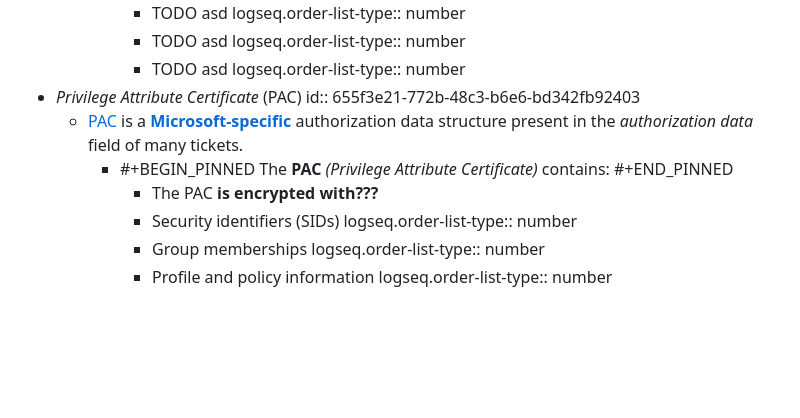
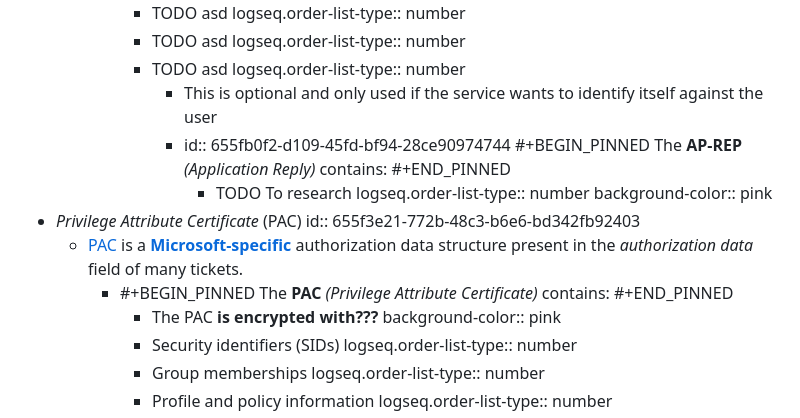
Before and after one commit to StayPirate/HTB-Notes, a Markdown page: pages/AD Kerberos Authentication.md, the part around the change. Rendered like a GitHub page; blank space fills up the shorter version.

Commit message:
fix(kerberos): sync draft

```diff
--- a/pages/AD Kerberos Authentication.md
+++ b/pages/AD Kerberos Authentication.md
@@ -248,6 +248,14 @@ public:: true
 			  logseq.order-list-type:: number
 			- TODO asd
 			  logseq.order-list-type:: number
+				- This is optional and only used if the service wants to identify itself against the user
+				- id:: 655fb0f2-d109-45fd-bf94-28ce90974744
+				  #+BEGIN_PINNED
+				  The **AP-REP** *(Application Reply)* contains:
+				  #+END_PINNED
+					- TODO To research
+					  logseq.order-list-type:: number
+					  background-color:: pink
 - *Privilege Attribute Certificate* (PAC)
   id:: 655f3e21-772b-48c3-b6e6-bd342fb92403
 	- [PAC](https://learn.microsoft.com/en-us/openspecs/windows_protocols/ms-apds/a00d0b83-97e3-44ad-ba2d-1221d4f51a35#gt_26456104-0afb-4afe-a92e-ac160a9efdf8) is a **[Microsoft-specific](https://learn.microsoft.com/en-us/openspecs/windows_protocols/ms-pac/166d8064-c863-41e1-9c23-edaaa5f36962)** authorization data structure present in the *authorization data* field of many tickets.
@@ -255,6 +263,7 @@ public:: true
 		  The **PAC** *(Privilege Attribute Certificate)* contains:
 		  #+END_PINNED
 			- The PAC **is encrypted with???**
+			  background-color:: pink
 			- Security identifiers (SIDs)
 			  logseq.order-list-type:: number
 			- Group memberships
```
